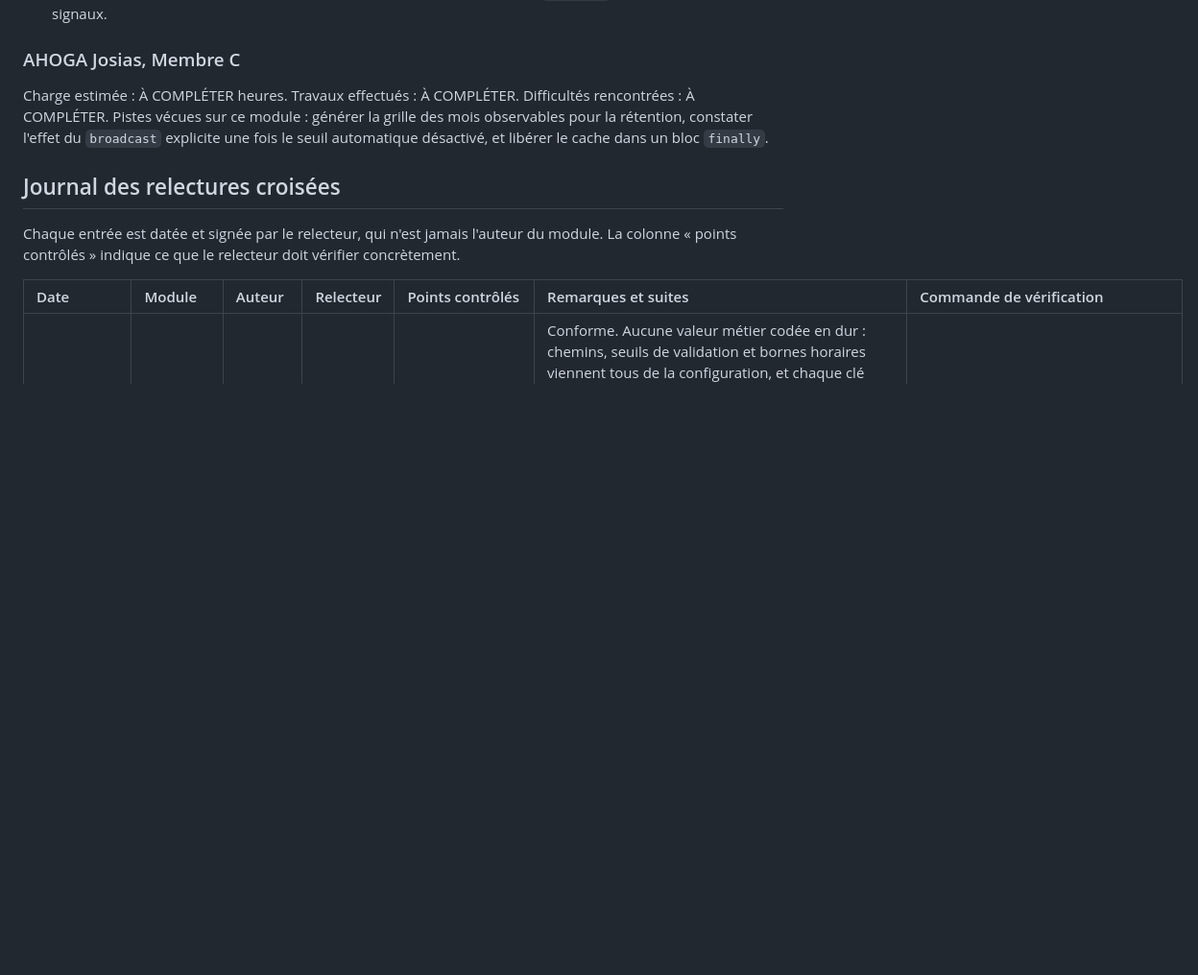
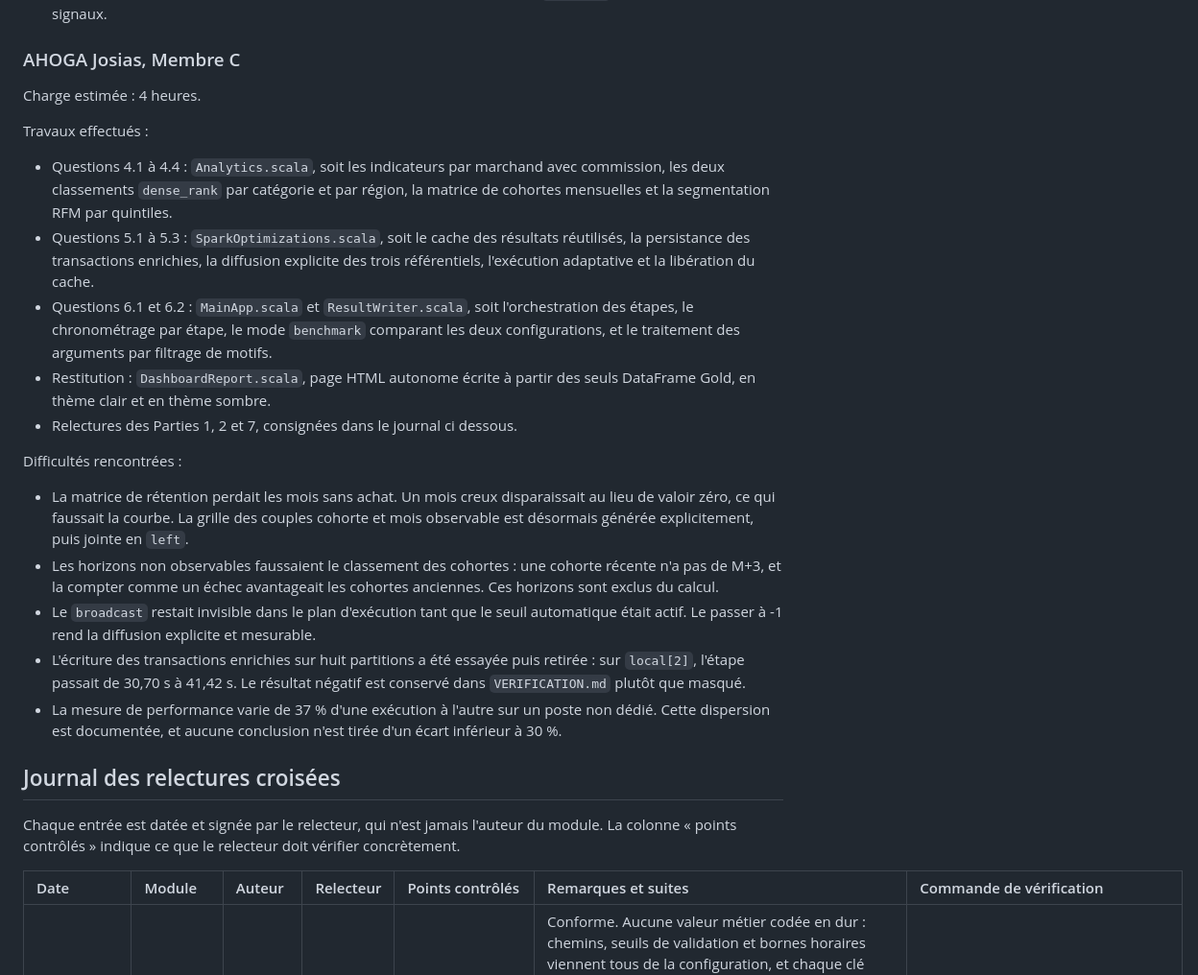
Before and after one commit to josiasAHOGA/pipeline-ecommerce-spark-scala, a Markdown page: CONTRIBUTIONS.md, the part around the change. Shown at 96% size. GitHub-like rendering; blank space fills up the shorter version.

Commit message:
Journal de contribution : charge et bilan du Membre C

```diff
--- a/CONTRIBUTIONS.md
+++ b/CONTRIBUTIONS.md
@@ -152,9 +152,23 @@ Difficultés rencontrées :
 * Diagnostiquer un `is_suspicious` nul plutôt que zéro sur les premières transactions de chaque client : conséquence de l'arithmétique SQL sur les valeurs nulles, résolue par un `coalesce` sur chacun des quatre signaux.
 
 ### AHOGA Josias, Membre C
-Charge estimée : À COMPLÉTER heures.
-Travaux effectués : À COMPLÉTER.
-Difficultés rencontrées : À COMPLÉTER. Pistes vécues sur ce module : générer la grille des mois observables pour la rétention, constater l'effet du `broadcast` explicite une fois le seuil automatique désactivé, et libérer le cache dans un bloc `finally`.
+Charge estimée : 4 heures.
+
+Travaux effectués :
+
+* Questions 4.1 à 4.4 : `Analytics.scala`, soit les indicateurs par marchand avec commission, les deux classements `dense_rank` par catégorie et par région, la matrice de cohortes mensuelles et la segmentation RFM par quintiles.
+* Questions 5.1 à 5.3 : `SparkOptimizations.scala`, soit le cache des résultats réutilisés, la persistance des transactions enrichies, la diffusion explicite des trois référentiels, l'exécution adaptative et la libération du cache.
+* Questions 6.1 et 6.2 : `MainApp.scala` et `ResultWriter.scala`, soit l'orchestration des étapes, le chronométrage par étape, le mode `benchmark` comparant les deux configurations, et le traitement des arguments par filtrage de motifs.
+* Restitution : `DashboardReport.scala`, page HTML autonome écrite à partir des seuls DataFrame Gold, en thème clair et en thème sombre.
+* Relectures des Parties 1, 2 et 7, consignées dans le journal ci dessous.
+
+Difficultés rencontrées :
+
+* La matrice de rétention perdait les mois sans achat. Un mois creux disparaissait au lieu de valoir zéro, ce qui faussait la courbe. La grille des couples cohorte et mois observable est désormais générée explicitement, puis jointe en `left`.
+* Les horizons non observables faussaient le classement des cohortes : une cohorte récente n'a pas de M+3, et la compter comme un échec avantageait les cohortes anciennes. Ces horizons sont exclus du calcul.
+* Le `broadcast` restait invisible dans le plan d'exécution tant que le seuil automatique était actif. Le passer à -1 rend la diffusion explicite et mesurable.
+* L'écriture des transactions enrichies sur huit partitions a été essayée puis retirée : sur `local[2]`, l'étape passait de 30,70 s à 41,42 s. Le résultat négatif est conservé dans `VERIFICATION.md` plutôt que masqué.
+* La mesure de performance varie de 37 % d'une exécution à l'autre sur un poste non dédié. Cette dispersion est documentée, et aucune conclusion n'est tirée d'un écart inférieur à 30 %.
 
 ## Journal des relectures croisées
 
```
